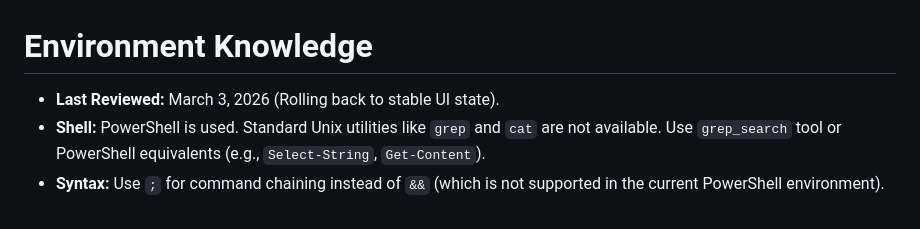
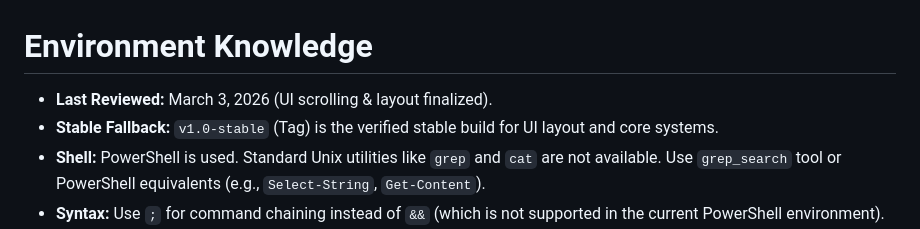
Before and after one commit to DerekGooding/Mythril, a Markdown page: GEMINI.md, the part around the change. GitHub-like rendering.

Commit message:
Chore: Update AI mandates with v1.0-stable fallback point.

```diff
--- a/GEMINI.md
+++ b/GEMINI.md
@@ -1,5 +1,6 @@
 # Environment Knowledge
-- **Last Reviewed:** March 3, 2026 (Rolling back to stable UI state).
+- **Last Reviewed:** March 3, 2026 (UI scrolling & layout finalized).
+- **Stable Fallback:** `v1.0-stable` (Tag) is the verified stable build for UI layout and core systems.
 - **Shell:** PowerShell is used. Standard Unix utilities like `grep` and `cat` are not available. Use `grep_search` tool or PowerShell equivalents (e.g., `Select-String`, `Get-Content`).
 - **Syntax:** Use `;` for command chaining instead of `&&` (which is not supported in the current PowerShell environment).
 - **Formatting:** `cat -n` equivalent in PowerShell is `Get-Content <file> | ForEach-Object { "$($_.ReadCount) $_" }`.
```
